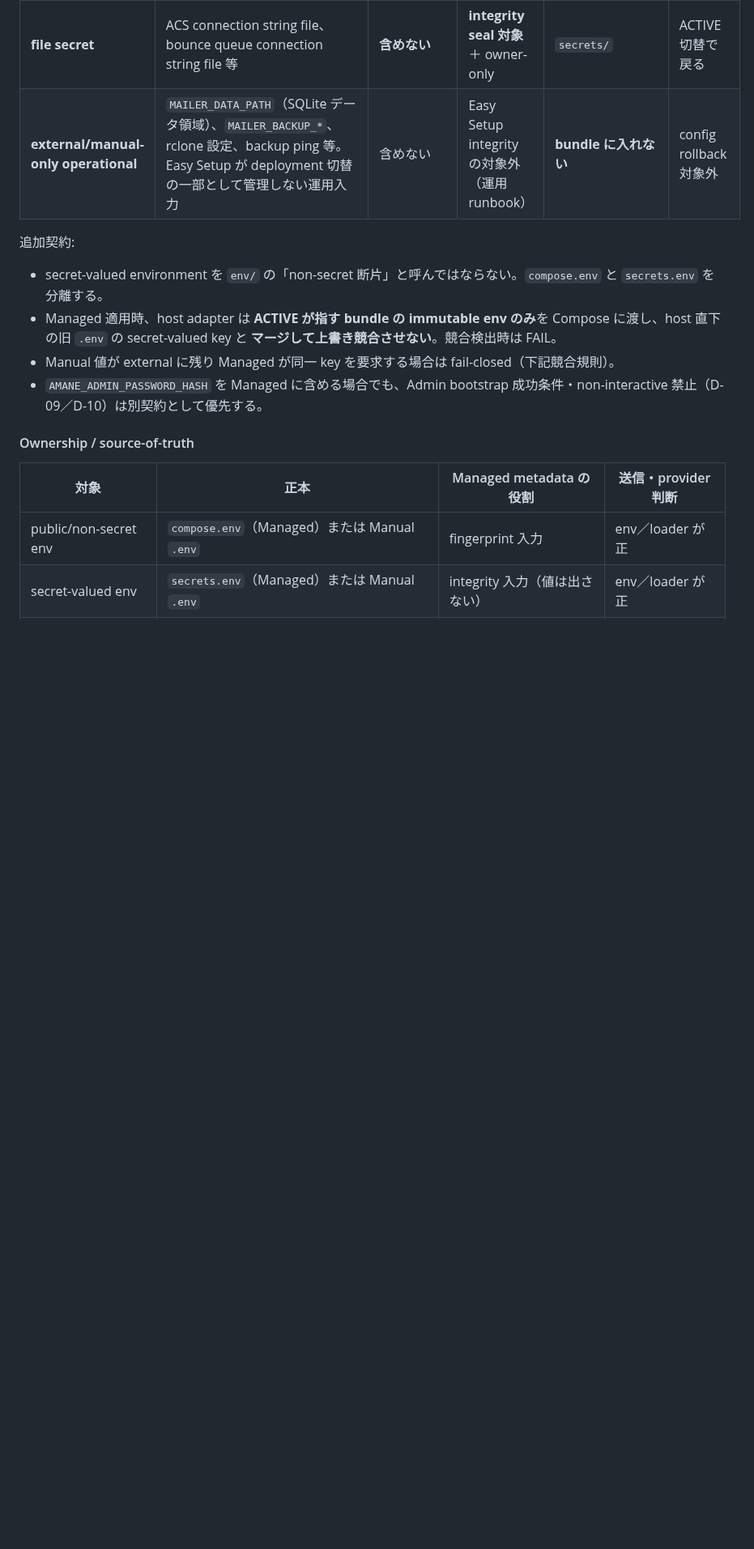
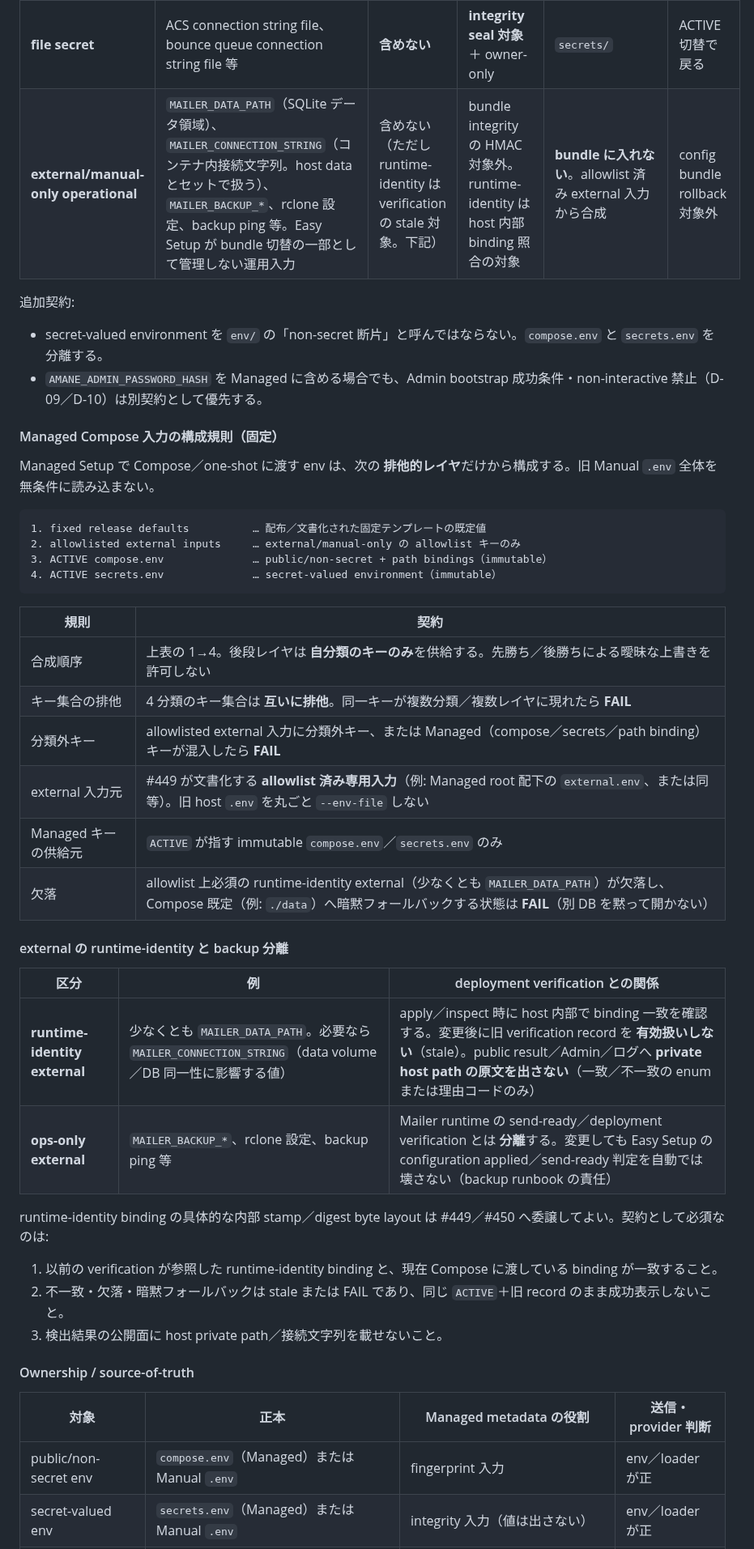
Before and after one commit to kooiei-in4a/amane-mailer, a Markdown page: docs/adr/0021-easy-setup-boundaries.md, the part around one of its changes. Shown at 81% size. Drawn GitHub-style; blank space fills up the shorter version.

````diff
--- a/docs/adr/0021-easy-setup-boundaries.md
+++ b/docs/adr/0021-easy-setup-boundaries.md
@@ -98,14 +98,45 @@ Easy Setup の主目的は **誤設定・取り違え・偶発変更・誤 mount
 | **public/non-secret configuration** | provider、`live_sending`、bounce mode／queue name、image tag、ports、resource limits、Admin enabled／username／local-address／allow-http／pii mode、path **bindings**（値は path）、metrics enabled 等 | **含める** | 改変検知は fingerprint／FINALIZED | `env/compose.env`（immutable） | ACTIVE 切替で戻る |
 | **secret-valued environment** | `MAIL_SERVICE_TOKEN`、`MAIL_SERVICE_TOKEN_DEVELOP`／`_STAGING`／`_PRODUCTION`、`MAILER_METRICS_BEARER_TOKEN`、`AMANE_ADMIN_PASSWORD_HASH` | **含めない** | **integrity seal 対象**＋ owner-only（0600 相当） | `env/secrets.env`（immutable、host のみ読取可能な権限） | ACTIVE 切替で戻る |
 | **file secret** | ACS connection string file、bounce queue connection string file 等 | **含めない** | **integrity seal 対象**＋ owner-only | `secrets/` | ACTIVE 切替で戻る |
-| **external/manual-only operational** | `MAILER_DATA_PATH`（SQLite データ領域）、`MAILER_BACKUP_*`、rclone 設定、backup ping 等。Easy Setup が deployment 切替の一部として管理しない運用入力 | 含めない | Easy Setup integrity の対象外（運用 runbook） | **bundle に入れない** | config rollback 対象外 |
+| **external/manual-only operational** | `MAILER_DATA_PATH`（SQLite データ領域）、`MAILER_CONNECTION_STRING`（コンテナ内接続文字列。host data とセットで扱う）、`MAILER_BACKUP_*`、rclone 設定、backup ping 等。Easy Setup が bundle 切替の一部として管理しない運用入力 | 含めない（ただし runtime-identity は verification の stale 対象。下記） | bundle integrity の HMAC 対象外。runtime-identity は host 内部 binding 照合の対象 | **bundle に入れない**。allowlist 済み external 入力から合成 | config bundle rollback 対象外 |
 
 追加契約:
 
 - secret-valued environment を `env/` の「non-secret 断片」と呼んではならない。`compose.env` と `secrets.env` を分離する。
-- Managed 適用時、host adapter は **ACTIVE が指す bundle の immutable env のみ**を Compose に渡し、host 直下の旧 `.env` の secret-valued key と **マージして上書き競合させない**。競合検出時は FAIL。
-- Manual 値が external に残り Managed が同一 key を要求する場合は fail-closed（下記競合規則）。
 - `AMANE_ADMIN_PASSWORD_HASH` を Managed に含める場合でも、Admin bootstrap 成功条件・non-interactive 禁止（D-09／D-10）は別契約として優先する。
+
+#### Managed Compose 入力の構成規則（固定）
+
+Managed Setup で Compose／one-shot に渡す env は、次の **排他的レイヤ**だけから構成する。旧 Manual `.env` 全体を無条件に読み込まない。
+
+```text
+1. fixed release defaults          … 配布／文書化された固定テンプレートの既定値
+2. allowlisted external inputs     … external/manual-only の allowlist キーのみ
+3. ACTIVE compose.env              … public/non-secret + path bindings（immutable）
+4. ACTIVE secrets.env              … secret-valued environment（immutable）
+```
+
+| 規則 | 契約 |
+|------|------|
+| 合成順序 | 上表の 1→4。後段レイヤは **自分類のキーのみ**を供給する。先勝ち／後勝ちによる曖昧な上書きを許可しない |
+| キー集合の排他 | 4 分類のキー集合は **互いに排他**。同一キーが複数分類／複数レイヤに現れたら **FAIL** |
+| 分類外キー | allowlisted external 入力に分類外キー、または Managed（compose／secrets／path binding）キーが混入したら **FAIL** |
+| external 入力元 | #449 が文書化する **allowlist 済み専用入力**（例: Managed root 配下の `external.env`、または同等）。旧 host `.env` を丸ごと `--env-file` しない |
+| Managed キーの供給元 | `ACTIVE` が指す immutable `compose.env`／`secrets.env` のみ |
+| 欠落 | allowlist 上必須の runtime-identity external（少なくとも `MAILER_DATA_PATH`）が欠落し、Compose 既定（例: `./data`）へ暗黙フォールバックする状態は **FAIL**（別 DB を黙って開かない） |
+
+#### external の runtime-identity と backup 分離
+
+| 区分 | 例 | deployment verification との関係 |
+|------|----|----------------------------------|
+| **runtime-identity external** | 少なくとも `MAILER_DATA_PATH`。必要なら `MAILER_CONNECTION_STRING`（data volume／DB 同一性に影響する値） | apply／inspect 時に host 内部で binding 一致を確認する。変更後に旧 verification record を **有効扱いしない**（stale）。public result／Admin／ログへ **private host path の原文を出さない**（一致／不一致の enum または理由コードのみ） |
+| **ops-only external** | `MAILER_BACKUP_*`、rclone 設定、backup ping 等 | Mailer runtime の send-ready／deployment verification とは **分離**する。変更しても Easy Setup の configuration applied／send-ready 判定を自動では壊さない（backup runbook の責任） |
+
+runtime-identity binding の具体的な内部 stamp／digest byte layout は #449／#450 へ委譲してよい。契約として必須なのは:
+
+1. 以前の verification が参照した runtime-identity binding と、現在 Compose に渡している binding が一致すること。
+2. 不一致・欠落・暗黙フォールバックは stale または FAIL であり、同じ `ACTIVE`＋旧 record のまま成功表示しないこと。
+3. 検出結果の公開面に host private path／接続文字列を載せないこと。
 
 #### Ownership / source-of-truth
 
````
Also changed, not shown: other parts of docs/adr/0021-easy-setup-boundaries.md (+14 -10 lines).
